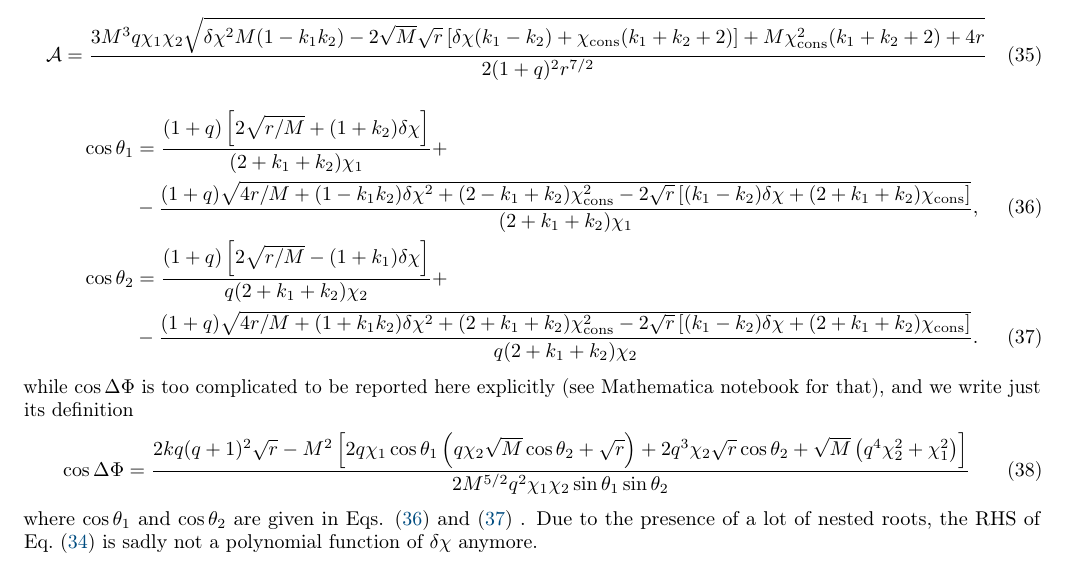
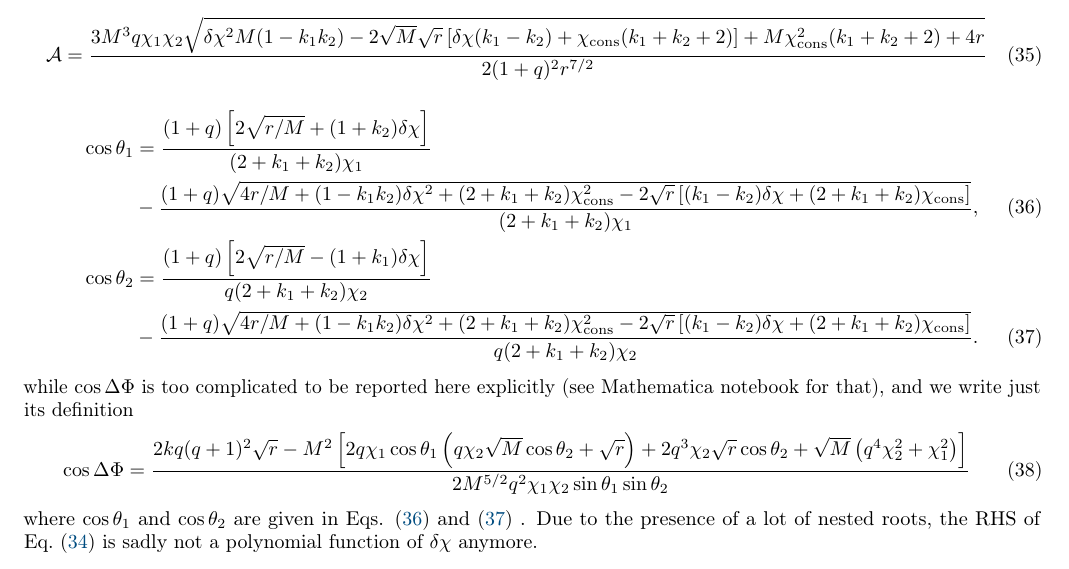
Before and after one commit to taknapp/BNS_precession_SURF, a LaTeX paper (notes/ShortNotes.tex): part of page 4 of 6, cut so that both start at the same text. Compiled offline with pdfLaTeX.

Commit message:
Fix equations for cos(theta) and cos(Delta Phi)

```diff
--- a/notes/ShortNotes.tex
+++ b/notes/ShortNotes.tex
@@ -190,11 +190,11 @@ where
  \mathcal{A} &= \frac{3 M^3 q \chi_1 \chi_2 \sqrt{\delta \chi ^2 M (1-k_1 k_2)-2 \sqrt{M} \sqrt{r} \left[\delta \chi  (k_1-k_2)+\chicons (k_1+k_2+2)\right]+M \chicons^2 (k_1+k_2+2)+4 r}}{2 (1+q)^2 r^{7/2}}
 \end{align}
 \begin{align}\label{costheta1chicons}
-\cos\theta_{1} &=\frac{(1+q) \left[2 \sqrt{r/M} +(1+k_2) \delta \chi \right] }{{(2+k_1+k_2) \chi_1}} + \notag \\ &
--\frac{ (1+q) \sqrt{4 r/M+ (1-k_1 k_2) \delta \chi^2+(2-k_1+ k_2) \chicons^2 -2 \sqrt{r} \left[ (k_1-k_2) \delta\chi+(2+k_1+k_2)\chicons \right] }}{(2+k_1+k_2) \chi_1},\\
+\cos\theta_{1} &=\frac{(1+q) \left[2 \sqrt{r/M} +(1+k_2) \delta \chi \right] }{{(2+k_1+k_2) \chi_1}} \notag \\ &
+-\frac{ (1+q) \sqrt{4 r/M+ (1-k_1 k_2) \delta \chi^2+(2+k_1+ k_2) \chicons^2 -2 \sqrt{r} \left[ (k_1-k_2) \delta\chi+(2+k_1+k_2)\chicons \right] }}{(2+k_1+k_2) \chi_1},\\
 \label{costheta2chicons}
-\cos\theta_{2} &=\frac{(1+q) \left[2 \sqrt{r/M} -(1+k_1) \delta \chi \right] }{{q (2+k_1+k_2) \chi_2}} + \notag \\ &
--\frac{ (1+q) \sqrt{4 r/M+ (1+k_1 k_2) \delta \chi^2+(2+k_1+ k_2) \chicons^2 -2 \sqrt{r} \left[ (k_1-k_2) \delta\chi+(2+k_1+k_2)\chicons \right] }}{ q (2+k_1+k_2) \chi_2}.
+\cos\theta_{2} &=\frac{(1+q) \left[2 \sqrt{r/M} -(1+k_1) \delta \chi \right] }{{q (2+k_1+k_2) \chi_2}} \notag \\ &
+-\frac{ (1+q) \sqrt{4 r/M+ (1-k_1 k_2) \delta \chi^2+(2+k_1+ k_2) \chicons^2 -2 \sqrt{r} \left[ (k_1-k_2) \delta\chi+(2+k_1+k_2)\chicons \right] }}{ q (2+k_1+k_2) \chi_2}.
 \end{align}
 while  $\cos \Delta \Phi$ is too complicated to be reported here explicitly (see Mathematica notebook for that), and we write just its definition
 \begin{align}
```
